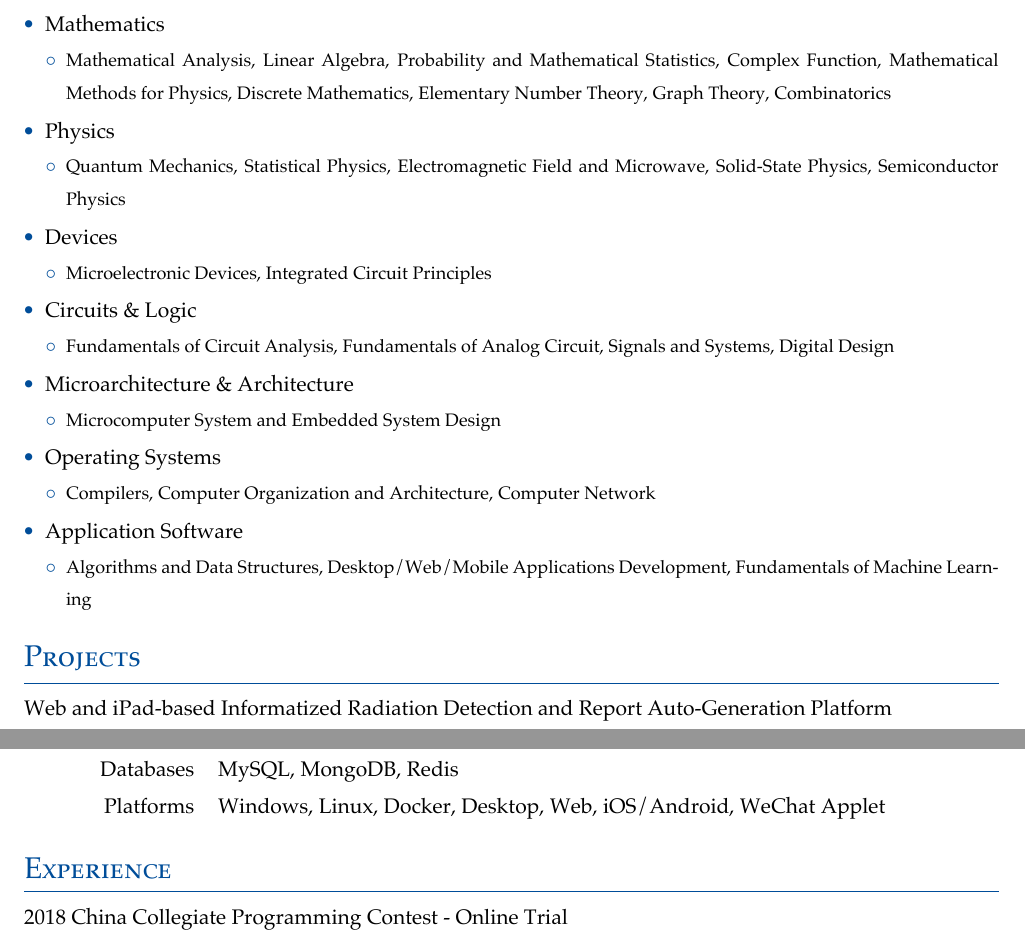
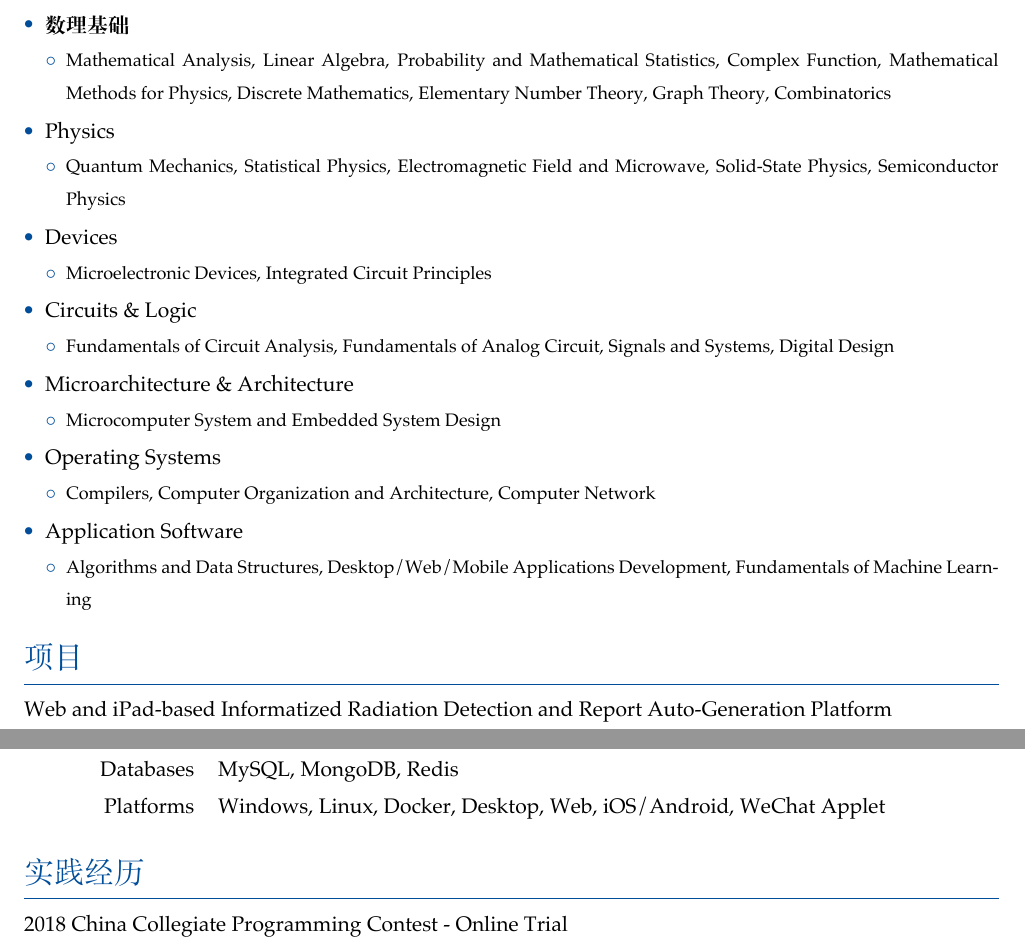
Before and after one commit to Abreto/cv, a LaTeX CV (main.tex, which reads resume/experience.tex, resume/knowledge.tex, resume/projects.tex): two parts of pages 2 and 3 of 3, joined at a grey line, cut at the place of the change. Compiled offline with XeLaTeX.

Commit message:
翻译实践经历

```diff
--- a/resume/experience.tex
+++ b/resume/experience.tex
@@ -1,4 +1,4 @@
-\cvsection{Experience}
+\cvsection{实践经历}
 
 \begin{projitem}
     {2018 China Collegiate Programming Contest - Online Trial}
--- a/resume/knowledge.tex
+++ b/resume/knowledge.tex
@@ -14,7 +14,7 @@
 }
 
 \begin{cvlist}
-    \levelentry{Mathematics}
+    \levelentry{数理基础}
     % \begin{cvlist}
     %     \item {\small Mathematical Analysis, Quantum Mechincs}
     % \end{cvlist}
--- a/resume/projects.tex
+++ b/resume/projects.tex
@@ -1,4 +1,4 @@
-\cvsection{Projects}
+\cvsection{项目}
 
 \begin{projitem}
     {Web and iPad-based Informatized Radiation Detection and Report Auto-Generation Platform}
```
